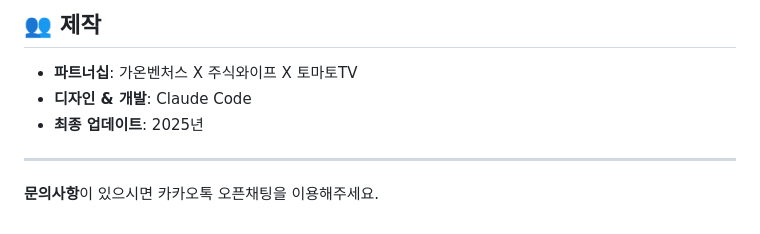
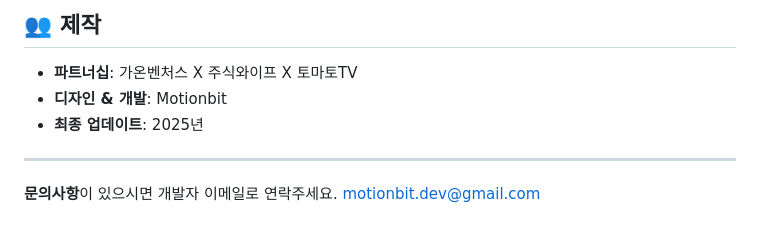
Before and after one commit to motionbit95/investment, a Markdown page: README.md, the part around the change. GitHub-like rendering.

```diff
--- a/README.md
+++ b/README.md
@@ -340,9 +340,10 @@ npx http-server -p 8000
 ## 👥 제작
 
 - **파트너십**: 가온벤처스 X 주식와이프 X 토마토TV
-- **디자인 & 개발**: Claude Code
+- **디자인 & 개발**: Motionbit
 - **최종 업데이트**: 2025년
 
 ---
 
-**문의사항**이 있으시면 카카오톡 오픈채팅을 이용해주세요.
+**문의사항**이 있으시면 개발자 이메일로 연락주세요.
+motionbit.dev@gmail.com
```
